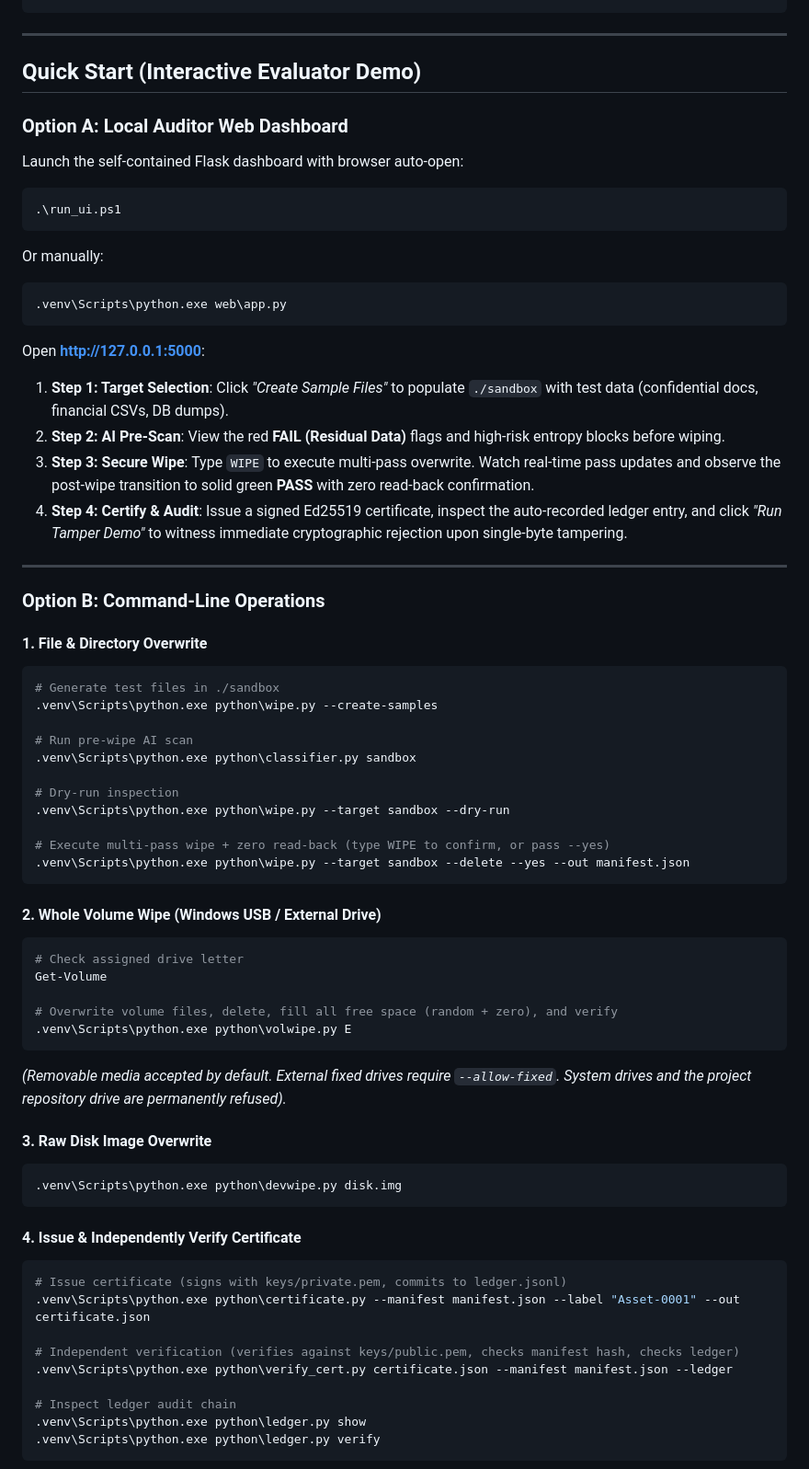
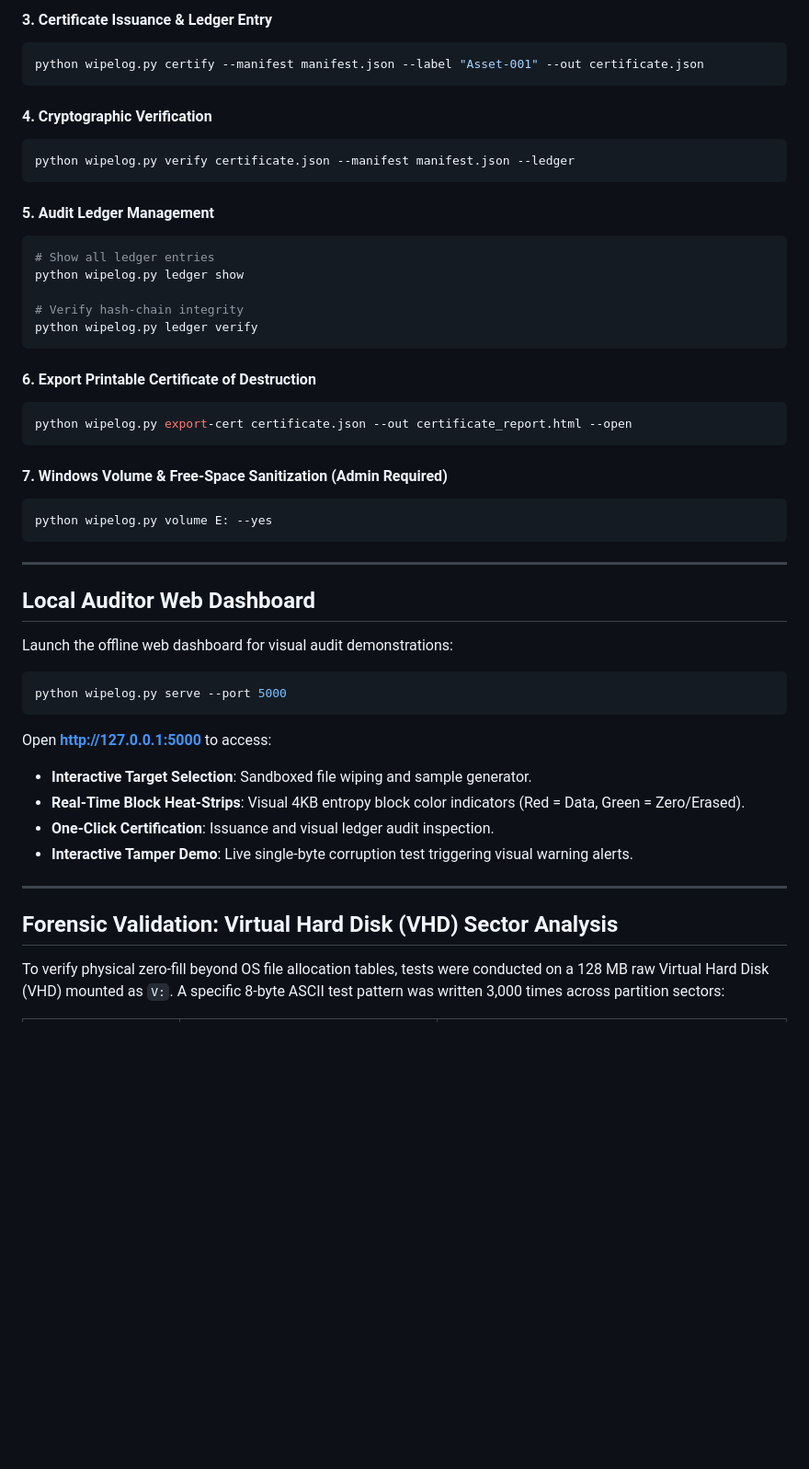
Before and after one commit to ctrl-Nix/Wipelog, a Markdown page: README.md, the part around one of its changes. Shown at 92% size. GitHub-like rendering; blank space fills up the shorter version.

Commit message:
Enhance README.md with comprehensive technical documentation, CLI reference, and architecture dataflow

````diff
--- a/README.md
+++ b/README.md
@@ -75,68 +124,50 @@ cd ..
+#### 3. Certificate Issuance & Ledger Entry
+```powershell
+python wipelog.py certify --manifest manifest.json --label "Asset-001" --out certificate.json
+```
+
+#### 4. Cryptographic Verification
+```powershell
+python wipelog.py verify certificate.json --manifest manifest.json --ledger
+```
+
+#### 5. Audit Ledger Management
+```powershell
+# Show all ledger entries
+python wipelog.py ledger show
+
+# Verify hash-chain integrity
+python wipelog.py ledger verify
+```
+
+#### 6. Export Printable Certificate of Destruction
+```powershell
+python wipelog.py export-cert certificate.json --out certificate_report.html --open
+```
+
+#### 7. Windows Volume & Free-Space Sanitization (Admin Required)
+```powershell
+python wipelog.py volume E: --yes
 ```
 
 ---
 
-## Quick Start (Interactive Evaluator Demo)
+## Local Auditor Web Dashboard
 
-### Option A: Local Auditor Web Dashboard
-Launch the self-contained Flask dashboard with browser auto-open:
+Launch the offline web dashboard for visual audit demonstrations:
+
 ```powershell
-.\run_ui.ps1
+python wipelog.py serve --port 5000
 ```
-Or manually:
-```powershell
-.venv\Scripts\python.exe web\app.py
-```
-Open **[http://127.0.0.1:5000](http://127.0.0.1:5000)**:
-1. **Step 1: Target Selection**: Click *"Create Sample Files"* to populate `./sandbox` with test data (confidential docs, financial CSVs, DB dumps).
-2. **Step 2: AI Pre-Scan**: View the red **FAIL (Residual Data)** flags and high-risk entropy blocks before wiping.
-3. **Step 3: Secure Wipe**: Type `WIPE` to execute multi-pass overwrite. Watch real-time pass updates and observe the post-wipe transition to solid green **PASS** with zero read-back confirmation.
-4. **Step 4: Certify & Audit**: Issue a signed Ed25519 certificate, inspect the auto-recorded ledger entry, and click *"Run Tamper Demo"* to witness immediate cryptographic rejection upon single-byte tampering.
+Open **[http://127.0.0.1:5000](http://127.0.0.1:5000)** to access:
+- **Interactive Target Selection**: Sandboxed file wiping and sample generator.
+- **Real-Time Block Heat-Strips**: Visual 4KB entropy block color indicators (Red = Data, Green = Zero/Erased).
+- **One-Click Certification**: Issuance and visual ledger audit inspection.
+- **Interactive Tamper Demo**: Live single-byte corruption test triggering visual warning alerts.
 
 ---
 
-### Option B: Command-Line Operations
+## Forensic Validation: Virtual Hard Disk (VHD) Sector Analysis
 
-#### 1. File & Directory Overwrite
-```powershell
-# Generate test files in ./sandbox
-.venv\Scripts\python.exe python\wipe.py --create-samples
+To verify physical zero-fill beyond OS file allocation tables, tests were conducted on a 128 MB raw Virtual Hard Disk (VHD) mounted as `V:`. A specific 8-byte ASCII test pattern was written 3,000 times across partition sectors:
 
-# Run pre-wipe AI scan
-.venv\Scripts\python.exe python\classifier.py sandbox
-
-# Dry-run inspection
-.venv\Scripts\python.exe python\wipe.py --target sandbox --dry-run
-
-# Execute multi-pass wipe + zero read-back (type WIPE to confirm, or pass --yes)
-.venv\Scripts\python.exe python\wipe.py --target sandbox --delete --yes --out manifest.json
-```
-
-#### 2. Whole Volume Wipe (Windows USB / External Drive)
-```powershell
-# Check assigned drive letter
-Get-Volume
-
-# Overwrite volume files, delete, fill all free space (random + zero), and verify
-.venv\Scripts\python.exe python\volwipe.py E
-```
-*(Removable media accepted by default. External fixed drives require `--allow-fixed`. System drives and the project repository drive are permanently refused).*
-
-#### 3. Raw Disk Image Overwrite
-```powershell
-.venv\Scripts\python.exe python\devwipe.py disk.img
-```
-
-#### 4. Issue & Independently Verify Certificate
-```powershell
-# Issue certificate (signs with keys/private.pem, commits to ledger.jsonl)
-.venv\Scripts\python.exe python\certificate.py --manifest manifest.json --label "Asset-0001" --out certificate.json
-
-# Independent verification (verifies against keys/public.pem, checks manifest hash, checks ledger)
-.venv\Scripts\python.exe python\verify_cert.py certificate.json --manifest manifest.json --ledger
-
-# Inspect ledger audit chain
-.venv\Scripts\python.exe python\ledger.py show
-.venv\Scripts\python.exe python\ledger.py verify
-```
-
````
Also changed, not shown: other parts of README.md (+152 -141 lines).
